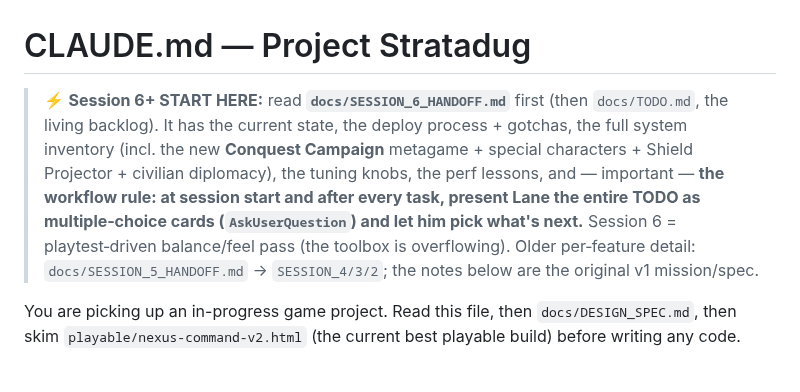
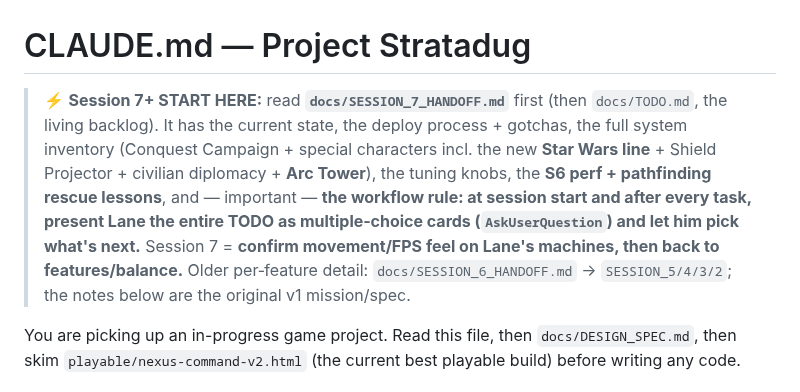
Before and after one commit to lradbill-ship-it/Nexus-Command, a Markdown page: CLAUDE.md, the part around the change. Rendered like a GitHub page.

```diff
--- a/CLAUDE.md
+++ b/CLAUDE.md
@@ -1,12 +1,12 @@
 # CLAUDE.md — Project Stratadug
 
-> ⚡ **Session 6+ START HERE:** read **`docs/SESSION_6_HANDOFF.md`** first (then `docs/TODO.md`, the living backlog).
-> It has the current state, the deploy process + gotchas, the full system inventory (incl. the new **Conquest Campaign**
-> metagame + special characters + Shield Projector + civilian diplomacy), the tuning knobs, the perf lessons, and —
-> important — **the workflow rule: at session start and after every task, present Lane the entire TODO as multiple‑choice
-> cards (`AskUserQuestion`) and let him pick what's next.** Session 6 = playtest‑driven balance/feel pass (the toolbox is
-> overflowing). Older per‑feature detail: `docs/SESSION_5_HANDOFF.md` → `SESSION_4/3/2`; the notes below are the original
-> v1 mission/spec.
+> ⚡ **Session 7+ START HERE:** read **`docs/SESSION_7_HANDOFF.md`** first (then `docs/TODO.md`, the living backlog).
+> It has the current state, the deploy process + gotchas, the full system inventory (Conquest Campaign + special
+> characters incl. the new **Star Wars line** + Shield Projector + civilian diplomacy + **Arc Tower**), the tuning knobs,
+> the **S6 perf + pathfinding rescue lessons**, and — important — **the workflow rule: at session start and after every
+> task, present Lane the entire TODO as multiple‑choice cards (`AskUserQuestion`) and let him pick what's next.**
+> Session 7 = **confirm movement/FPS feel on Lane's machines, then back to features/balance.** Older per‑feature detail:
+> `docs/SESSION_6_HANDOFF.md` → `SESSION_5/4/3/2`; the notes below are the original v1 mission/spec.
 
 You are picking up an in-progress game project. Read this file, then `docs/DESIGN_SPEC.md`, then skim `playable/nexus-command-v2.html` (the current best playable build) before writing any code.
 
```
Also changed, not shown: docs/SESSION_7_HANDOFF.md (added, +210 -0 lines), docs/TODO.md (+14 -8 lines).
